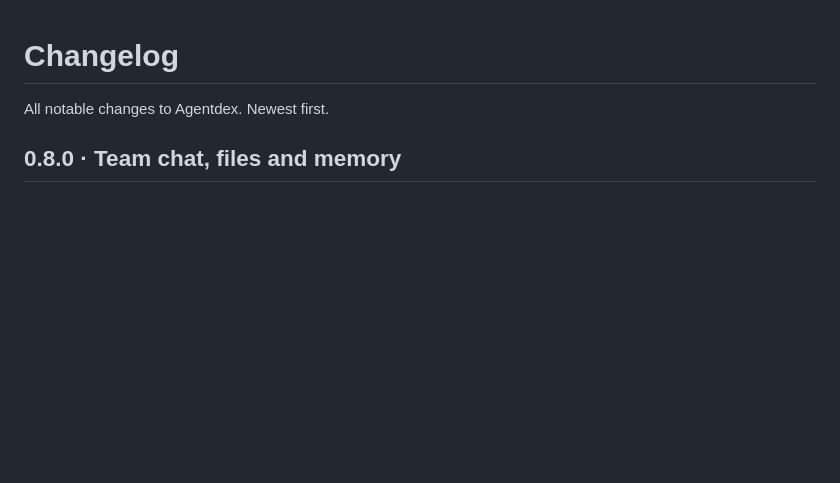
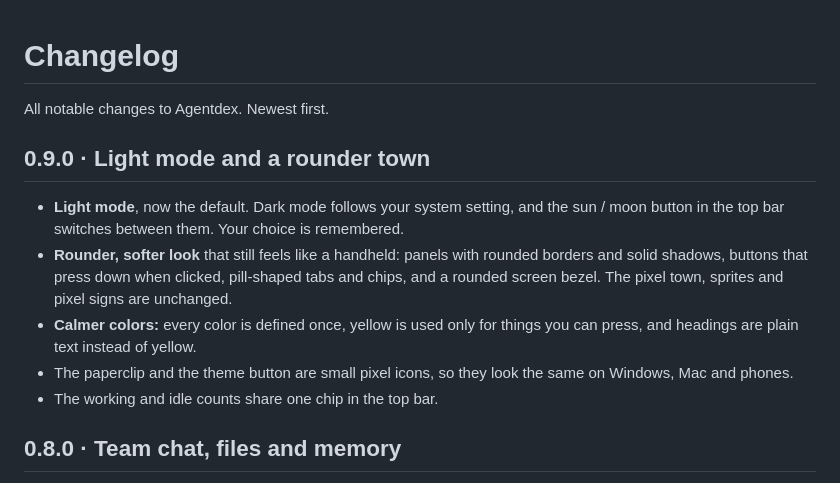
Before and after one commit to ivanntongg/agentdex, a Markdown page: CHANGELOG.md, the part around the change. Drawn GitHub-style; blank space fills up the shorter version.

```diff
--- a/CHANGELOG.md
+++ b/CHANGELOG.md
@@ -1,6 +1,14 @@
 # Changelog
 
 All notable changes to Agentdex. Newest first.
+
+## 0.9.0 · Light mode and a rounder town
+
+- **Light mode**, now the default. Dark mode follows your system setting, and the sun / moon button in the top bar switches between them. Your choice is remembered.
+- **Rounder, softer look** that still feels like a handheld: panels with rounded borders and solid shadows, buttons that press down when clicked, pill-shaped tabs and chips, and a rounded screen bezel. The pixel town, sprites and pixel signs are unchanged.
+- **Calmer colors:** every color is defined once, yellow is used only for things you can press, and headings are plain text instead of yellow.
+- The paperclip and the theme button are small pixel icons, so they look the same on Windows, Mac and phones.
+- The working and idle counts share one chip in the top bar.
 
 ## 0.8.0 · Team chat, files and memory
 
```
Also changed, not shown: README.md (+1 -1 lines), docs/town.png, 3 other files.
